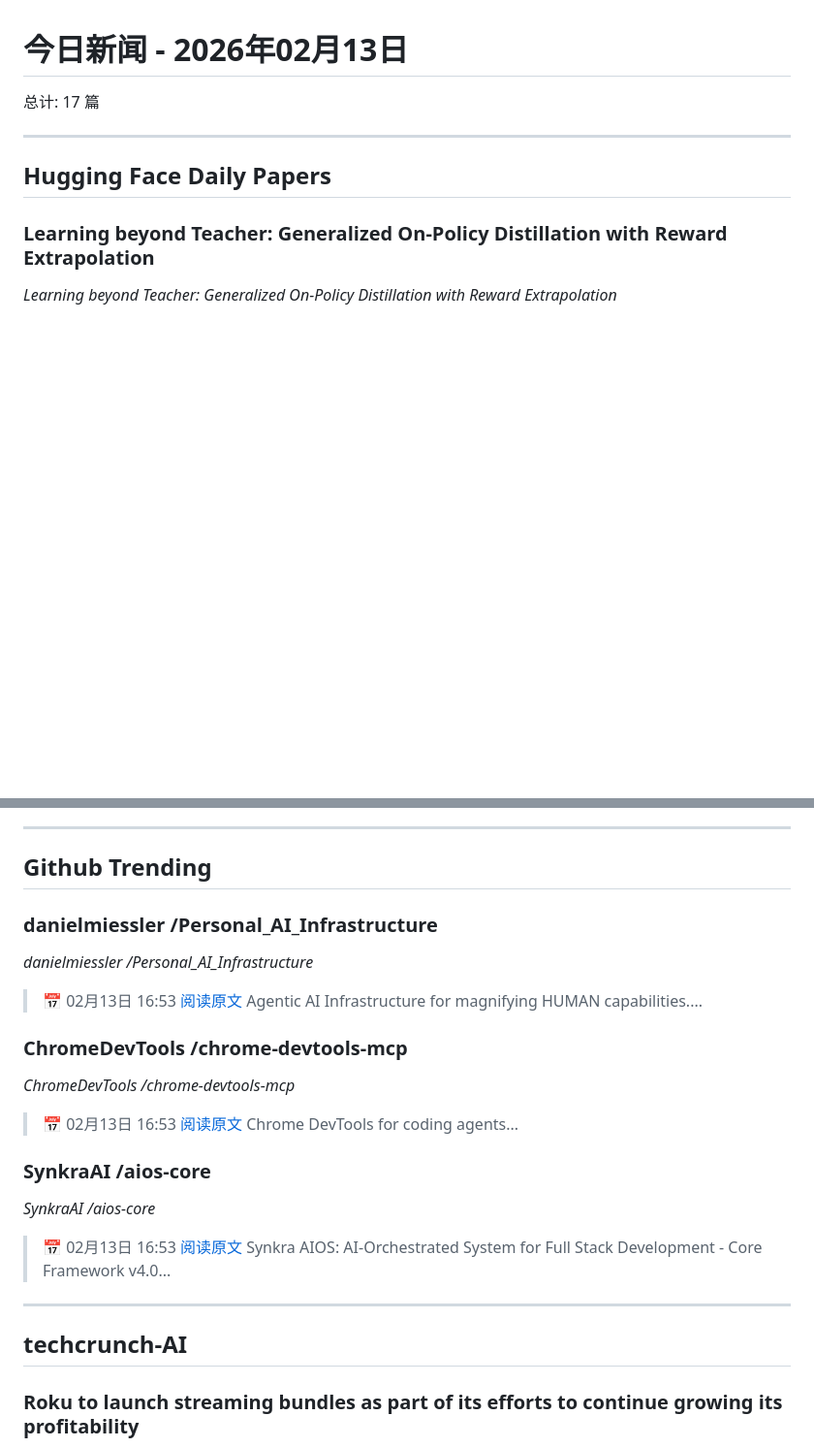
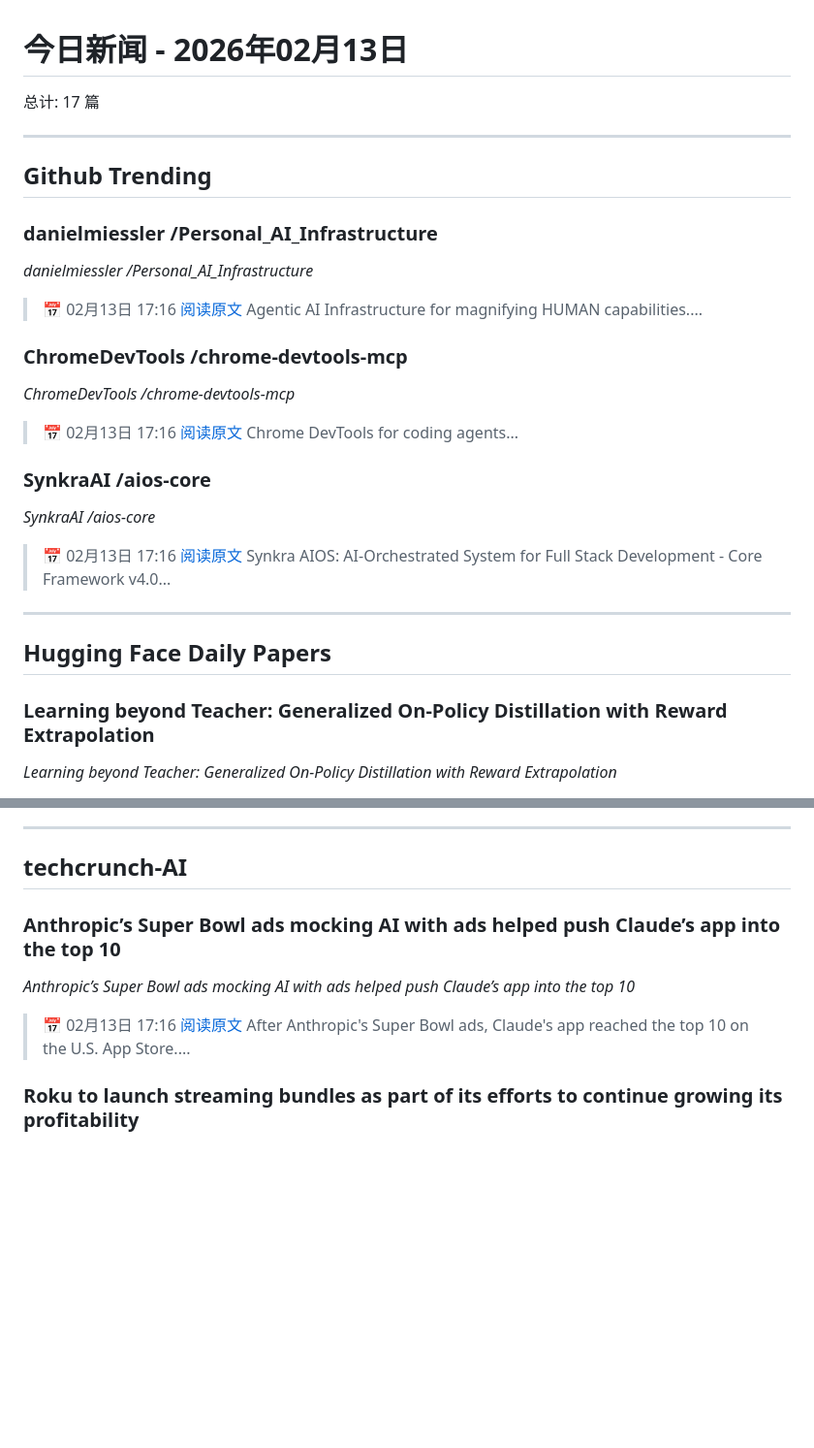
Before and after one commit to Qiangs1023/qiangs_news_insight, a Markdown page: data/latest.md, 2 parts joined by grey strips. Shown at 97% size. GitHub-like rendering; blank space fills up the shorter version.

Commit message:
Update data: 2026-02-13 17:17

```diff
--- a/data/latest.md
+++ b/data/latest.md
@@ -1,6 +1,28 @@
 # 今日新闻 - 2026年02月13日
 
 总计: 17 篇
+
+---
+
+## Github Trending
+
+### danielmiessler /Personal_AI_Infrastructure
+*danielmiessler /Personal_AI_Infrastructure*
+> 📅 02月13日 17:16
+> [阅读原文](https://github.com/sponsors/danielmiessler)
+> Agentic AI Infrastructure for magnifying HUMAN capabilities....
+
+### ChromeDevTools /chrome-devtools-mcp
+*ChromeDevTools /chrome-devtools-mcp*
+> 📅 02月13日 17:16
+> [阅读原文](https://github.com/login?return_to=%2FChromeDevTools%2Fchrome-devtools-mcp)
+> Chrome DevTools for coding agents...
+
+### SynkraAI /aios-core
+*SynkraAI /aios-core*
+> 📅 02月13日 17:16
+> [阅读原文](https://github.com/login?return_to=%2FSynkraAI%2Faios-core)
+> Synkra AIOS: AI-Orchestrated System for Full Stack Development - Core Framework v4.0...
 
 ---
 
@@ -23,29 +45,13 @@
 
 ---
 
-## Github Trending
+## techcrunch-AI
 
-### danielmiessler /Personal_AI_Infrastructure
-*danielmiessler /Personal_AI_Infrastructure*
-> 📅 02月13日 16:53
-> [阅读原文](https://github.com/sponsors/danielmiessler)
-> Agentic AI Infrastructure for magnifying HUMAN capabilities....
-
-### ChromeDevTools /chrome-devtools-mcp
-*ChromeDevTools /chrome-devtools-mcp*
-> 📅 02月13日 16:53
-> [阅读原文](https://github.com/login?return_to=%2FChromeDevTools%2Fchrome-devtools-mcp)
-> Chrome DevTools for coding agents...
-
-### SynkraAI /aios-core
-*SynkraAI /aios-core*
-> 📅 02月13日 16:53
-> [阅读原文](https://github.com/login?return_to=%2FSynkraAI%2Faios-core)
-> Synkra AIOS: AI-Orchestrated System for Full Stack Development - Core Framework v4.0...
-
----
-
-## techcrunch-AI
+### Anthropic’s Super Bowl ads mocking AI with ads helped push Claude’s app into the top 10
+*Anthropic’s Super Bowl ads mocking AI with ads helped push Claude’s app into the top 10*
+> 📅 02月13日 17:16
+> [阅读原文](https://techcrunch.com/2026/02/13/anthropics-super-bowl-ads-mocking-ai-with-ads-helped-push-claudes-app-into-the-top-10/)
+> After Anthropic's Super Bowl ads, Claude's app reached the top 10 on the U.S. App Store....
 
 ### Roku to launch streaming bundles as part of its efforts to continue growing its profitability
 *Roku to launch streaming bundles as part of its efforts to continue growing its profitability*
```
Also changed, not shown: other parts of data/latest.md (+4 -10 lines), data/news_2026-02-13.md (+32 -32 lines).
